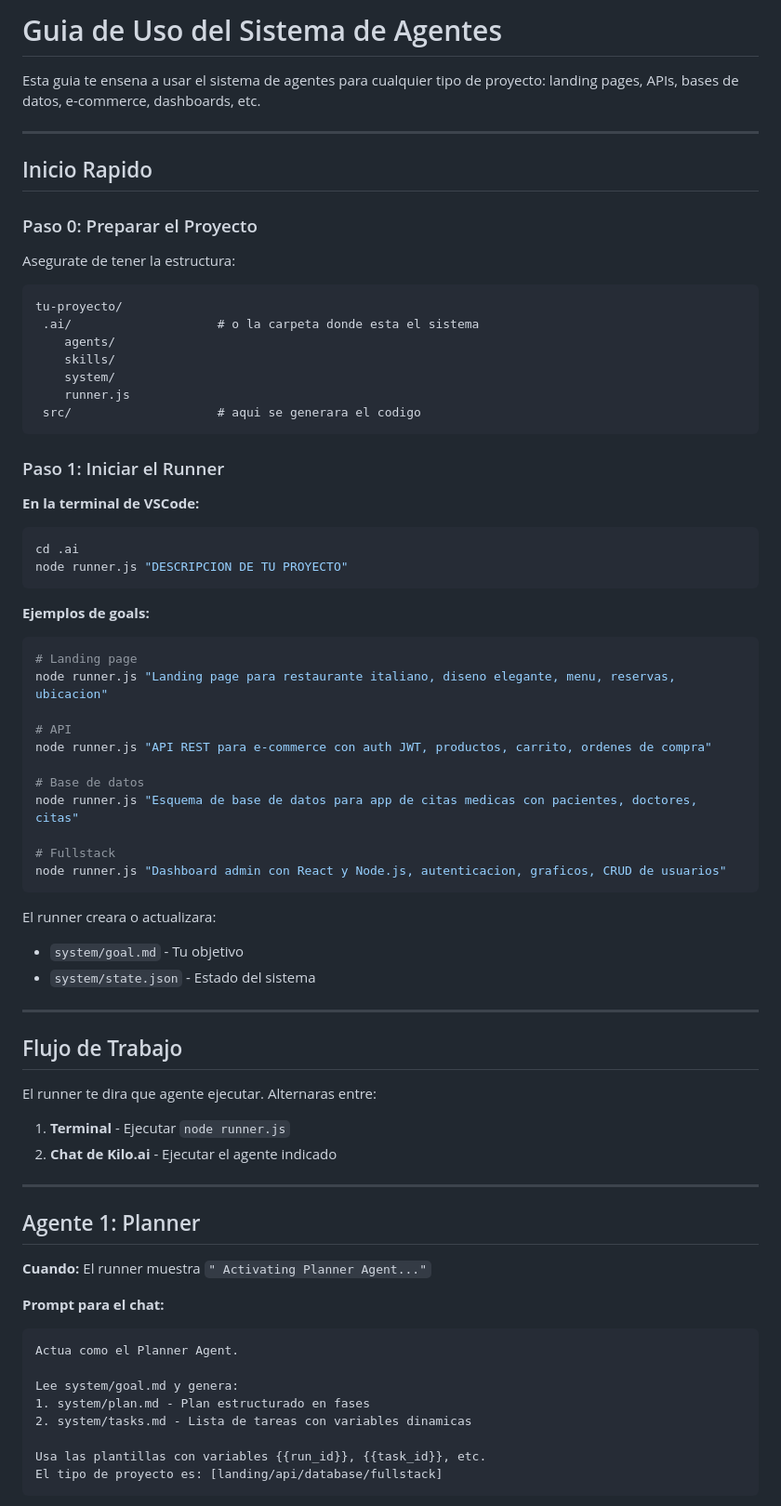
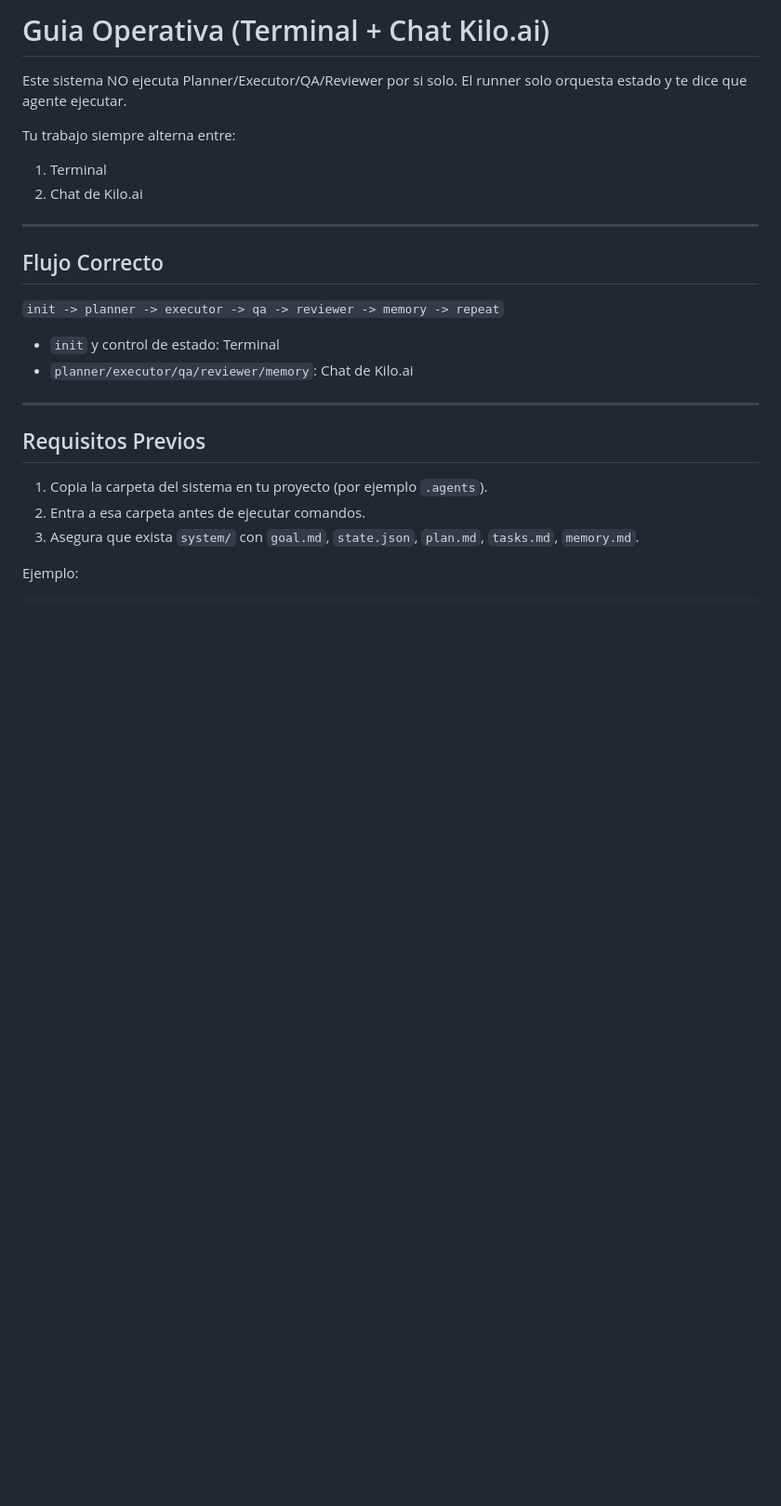
Before and after one commit to cagr1/ai-orchestrator-base, a Markdown page: USAGE.md, the part around one of its changes. Shown at 93% size. GitHub-like rendering; blank space fills up the shorter version.

Commit message:
docs: add explicit terminal+chat operational flow

````diff
--- a/USAGE.md
+++ b/USAGE.md
@@ -1,74 +1,28 @@
-# Guia de Uso del Sistema de Agentes
+# Guia Operativa (Terminal + Chat Kilo.ai)
 
-Esta guia te ensena a usar el sistema de agentes para cualquier tipo de proyecto: landing pages, APIs, bases de datos, e-commerce, dashboards, etc.
+Este sistema NO ejecuta Planner/Executor/QA/Reviewer por si solo.
+El runner solo orquesta estado y te dice que agente ejecutar.
+
+Tu trabajo siempre alterna entre:
+1. Terminal
+2. Chat de Kilo.ai
 
 ---
 
-##  Inicio Rapido
+## Flujo Correcto
 
-### Paso 0: Preparar el Proyecto
+`init -> planner -> executor -> qa -> reviewer -> memory -> repeat`
 
-Asegurate de tener la estructura:
-```
-tu-proyecto/
- .ai/                    # o la carpeta donde esta el sistema
-    agents/
-    skills/
-    system/
-    runner.js
- src/                    # aqui se generara el codigo
-```
-
-### Paso 1: Iniciar el Runner
-
-**En la terminal de VSCode:**
-```bash
-cd .ai
-node runner.js "DESCRIPCION DE TU PROYECTO"
-```
-
-**Ejemplos de goals:**
-```bash
-# Landing page
-node runner.js "Landing page para restaurante italiano, diseno elegante, menu, reservas, ubicacion"
-
-# API
-node runner.js "API REST para e-commerce con auth JWT, productos, carrito, ordenes de compra"
-
-# Base de datos
-node runner.js "Esquema de base de datos para app de citas medicas con pacientes, doctores, citas"
-
-# Fullstack
-node runner.js "Dashboard admin con React y Node.js, autenticacion, graficos, CRUD de usuarios"
-```
-
-El runner creara o actualizara:
-- `system/goal.md` - Tu objetivo
-- `system/state.json` - Estado del sistema
+- `init` y control de estado: Terminal
+- `planner/executor/qa/reviewer/memory`: Chat de Kilo.ai
 
 ---
 
-##  Flujo de Trabajo
+## Requisitos Previos
 
-El runner te dira que agente ejecutar. Alternaras entre:
-1. **Terminal** - Ejecutar `node runner.js`
-2. **Chat de Kilo.ai** - Ejecutar el agente indicado
+1. Copia la carpeta del sistema en tu proyecto (por ejemplo `.agents`).
+2. Entra a esa carpeta antes de ejecutar comandos.
+3. Asegura que exista `system/` con `goal.md`, `state.json`, `plan.md`, `tasks.md`, `memory.md`.
 
----
+Ejemplo:
 
-##  Agente 1: Planner
-
-**Cuando:** El runner muestra `" Activating Planner Agent..."`
-
-**Prompt para el chat:**
-```
-Actua como el Planner Agent.
-
-Lee system/goal.md y genera:
-1. system/plan.md - Plan estructurado en fases
-2. system/tasks.md - Lista de tareas con variables dinamicas
-
-Usa las plantillas con variables {{run_id}}, {{task_id}}, etc.
-El tipo de proyecto es: [landing/api/database/fullstack]
-```
-
````
Also changed, not shown: other parts of USAGE.md (+217 -177 lines).
